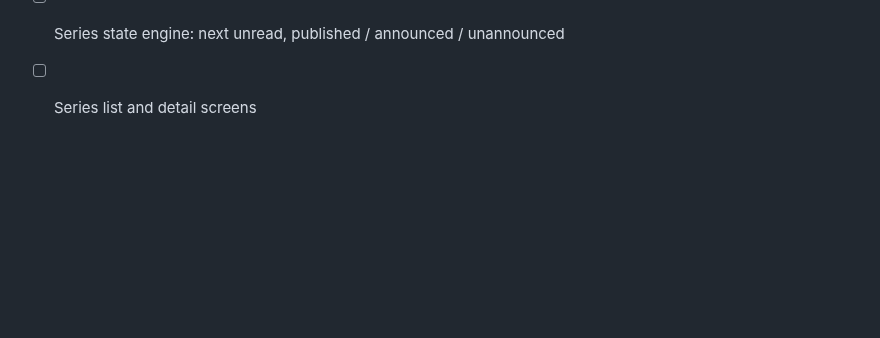
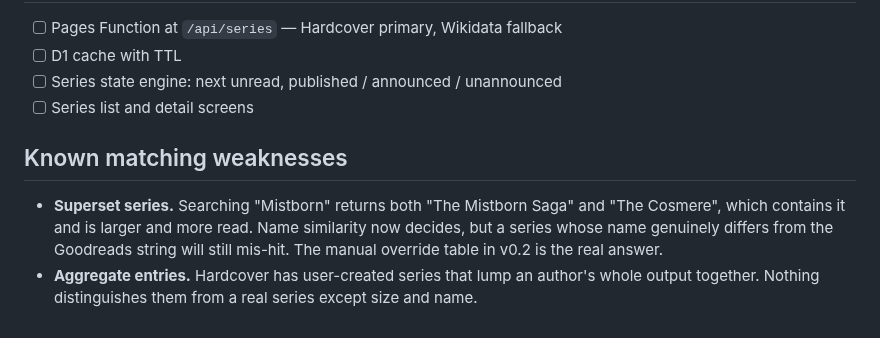
Before and after one commit to Karska-dev/LooseEnds, a Markdown page: TODO.md, the part around the change. Drawn GitHub-style; blank space fills up the shorter version.

```diff
--- a/TODO.md
+++ b/TODO.md
@@ -34,3 +34,14 @@
 - [ ] D1 cache with TTL
 - [ ] Series state engine: next unread, published / announced / unannounced
 - [ ] Series list and detail screens
+
+## Known matching weaknesses
+
+- **Superset series.** Searching "Mistborn" returns both "The Mistborn Saga"
+  and "The Cosmere", which contains it and is larger and more read. Name
+  similarity now decides, but a series whose name genuinely differs from the
+  Goodreads string will still mis-hit. The manual override table in v0.2 is
+  the real answer.
+- **Aggregate entries.** Hardcover has user-created series that lump an
+  author's whole output together. Nothing distinguishes them from a real
+  series except size and name.
```
Also changed, not shown: README.md (+55 -16 lines), docs/series-board.png (added), 4 other files.
